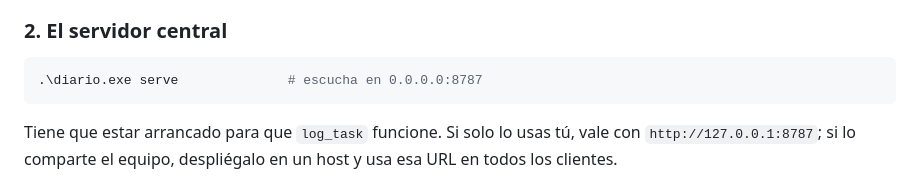
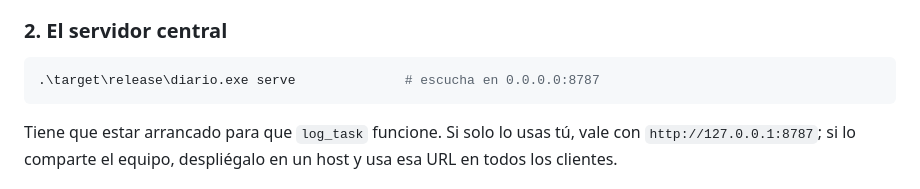
Before and after one commit to fgtortosa/diario-ia, a Markdown page: INSTALACION-MCP.md, the part around the change. GitHub-like rendering.

Commit message:
Fix command to serve diario.exe
Updated command to start the central server.

Co-authored-by: Copilot Autofix powered by AI <175728472+Copilot@users.noreply.github.com>

````diff
--- a/INSTALACION-MCP.md
+++ b/INSTALACION-MCP.md
@@ -38,7 +38,7 @@ que pongas en la configuración sea la ruta real y **absoluta**.
 ### 2. El servidor central
 
 ```powershell
-.\diario.exe serve              # escucha en 0.0.0.0:8787
+.\target\release\diario.exe serve              # escucha en 0.0.0.0:8787
 ```
 
 Tiene que estar arrancado para que `log_task` funcione. Si solo lo usas tú, vale con
````
